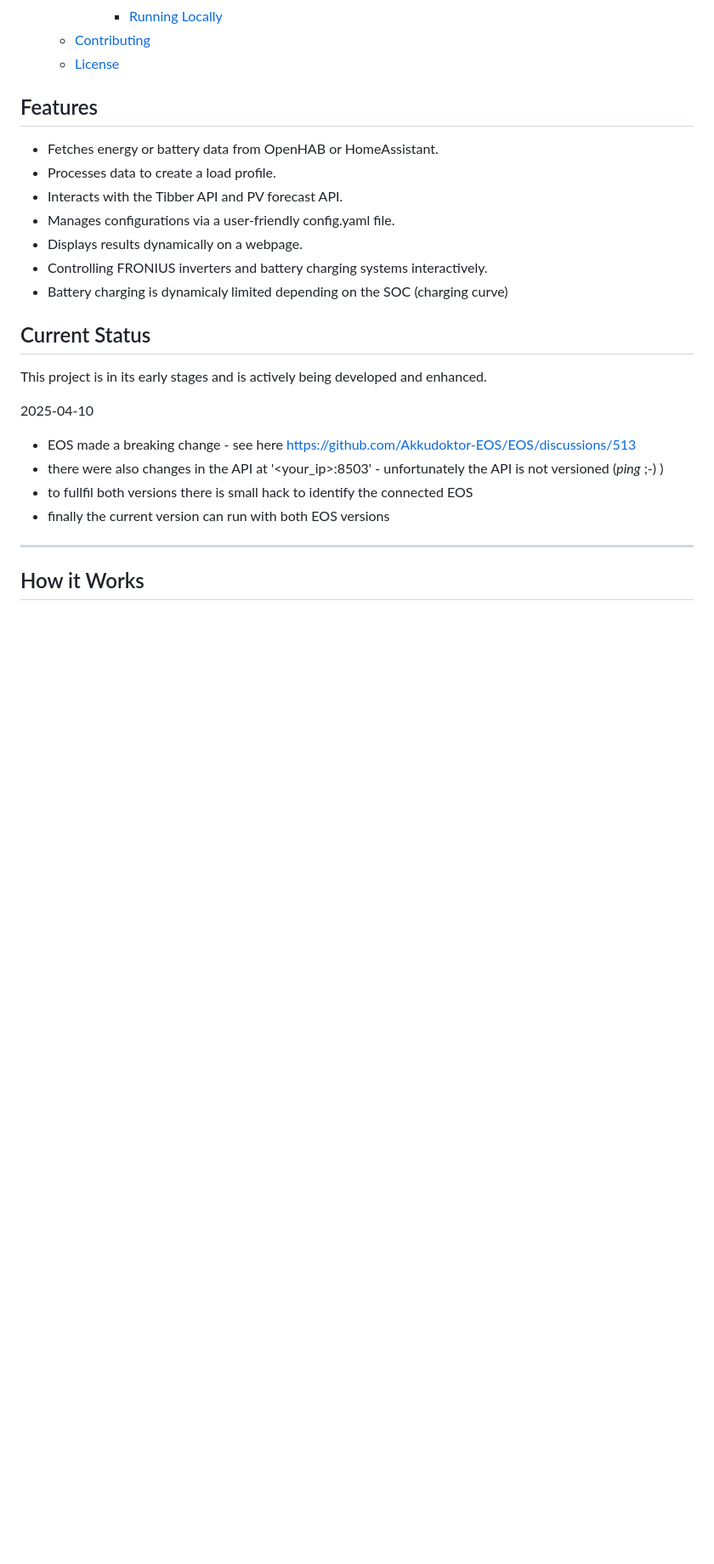
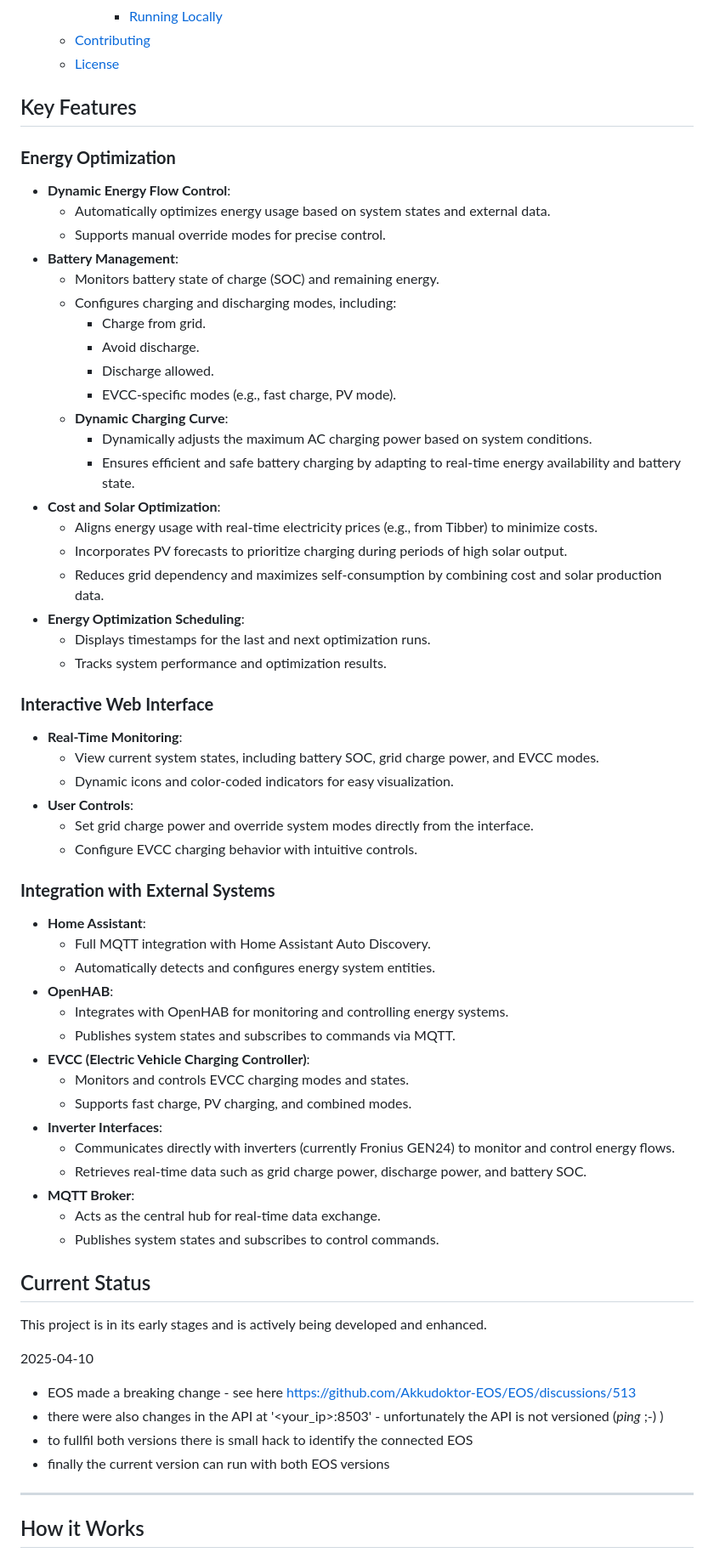
Before and after one commit to paulelsner/EOS_connect, a Markdown page: README.md, the part around the change printed below. Shown: that part at 85% size. Drawn GitHub-style; blank space fills up the shorter version.

Commit message:
docs: Update README and CONFIG_README for clarity and feature enhancements

```diff
--- a/README.md
+++ b/README.md
@@ -31,16 +34,54 @@ EOS Connect is a tool designed to optimize energy usage by interacting with the
   - [License](#license)
 
 
+## Key Features
 
+### **Energy Optimization**
+- **Dynamic Energy Flow Control**:
+  - Automatically optimizes energy usage based on system states and external data.
+  - Supports manual override modes for precise control.
+- **Battery Management**:
+  - Monitors battery state of charge (SOC) and remaining energy.
+  - Configures charging and discharging modes, including:
+    - Charge from grid.
+    - Avoid discharge.
+    - Discharge allowed.
+    - EVCC-specific modes (e.g., fast charge, PV mode).
+  - **Dynamic Charging Curve**:
+    - Dynamically adjusts the maximum AC charging power based on system conditions.
+    - Ensures efficient and safe battery charging by adapting to real-time energy availability and battery state.
+- **Cost and Solar Optimization**:
+  - Aligns energy usage with real-time electricity prices (e.g., from Tibber) to minimize costs.
+  - Incorporates PV forecasts to prioritize charging during periods of high solar output.
+  - Reduces grid dependency and maximizes self-consumption by combining cost and solar production data.
+- **Energy Optimization Scheduling**:
+  - Displays timestamps for the last and next optimization runs.
+  - Tracks system performance and optimization results.
 
-## Features
-* Fetches energy or battery data from OpenHAB or HomeAssistant.
-* Processes data to create a load profile.
-* Interacts with the Tibber API and PV forecast API.
-* Manages configurations via a user-friendly config.yaml file.
-* Displays results dynamically on a webpage.
-* Controlling FRONIUS inverters and battery charging systems interactively.
-* Battery charging is dynamicaly limited depending on the SOC (charging curve)
+### **Interactive Web Interface**
+- **Real-Time Monitoring**:
+  - View current system states, including battery SOC, grid charge power, and EVCC modes.
+  - Dynamic icons and color-coded indicators for easy visualization.
+- **User Controls**:
+  - Set grid charge power and override system modes directly from the interface.
+  - Configure EVCC charging behavior with intuitive controls.
+
+### **Integration with External Systems**
+- **Home Assistant**:
+  - Full MQTT integration with Home Assistant Auto Discovery.
+  - Automatically detects and configures energy system entities.
+- **OpenHAB**:
+  - Integrates with OpenHAB for monitoring and controlling energy systems.
+  - Publishes system states and subscribes to commands via MQTT.
+- **EVCC (Electric Vehicle Charging Controller)**:
+  - Monitors and controls EVCC charging modes and states.
+  - Supports fast charge, PV charging, and combined modes.
+- **Inverter Interfaces**:
+  - Communicates directly with inverters (currently Fronius GEN24) to monitor and control energy flows.
+  - Retrieves real-time data such as grid charge power, discharge power, and battery SOC.
+- **MQTT Broker**:
+  - Acts as the central hub for real-time data exchange.
+  - Publishes system states and subscribes to control commands.
 
 ## Current Status
 
```
Also changed, not shown: other parts of README.md (+4 -1 lines), src/CONFIG_README.md (+0 -1 lines).
